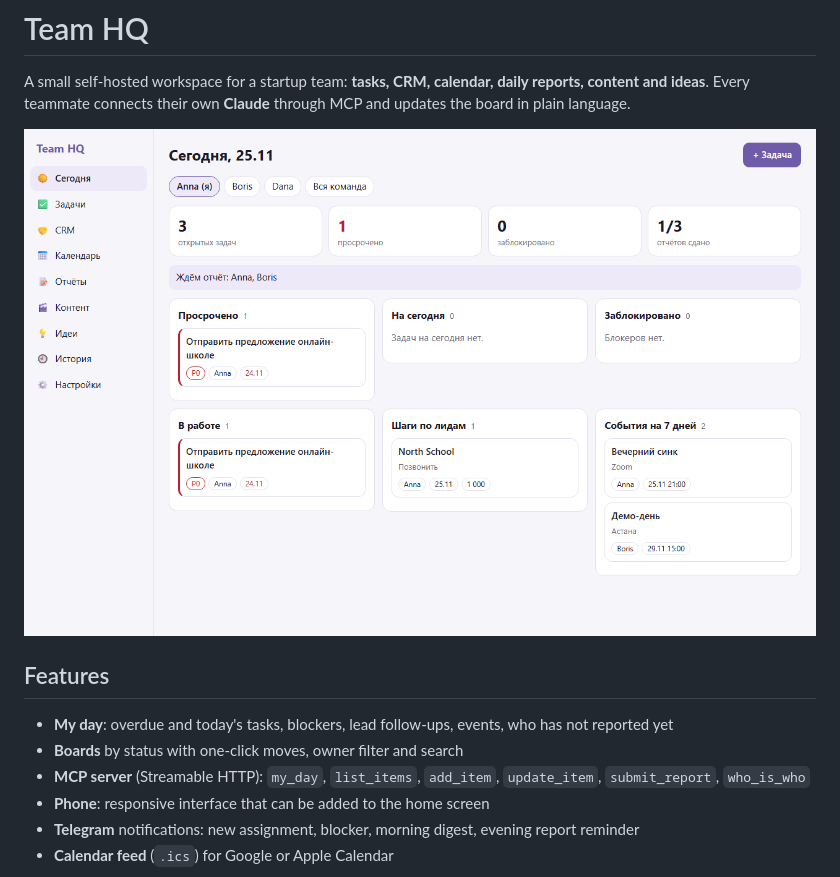
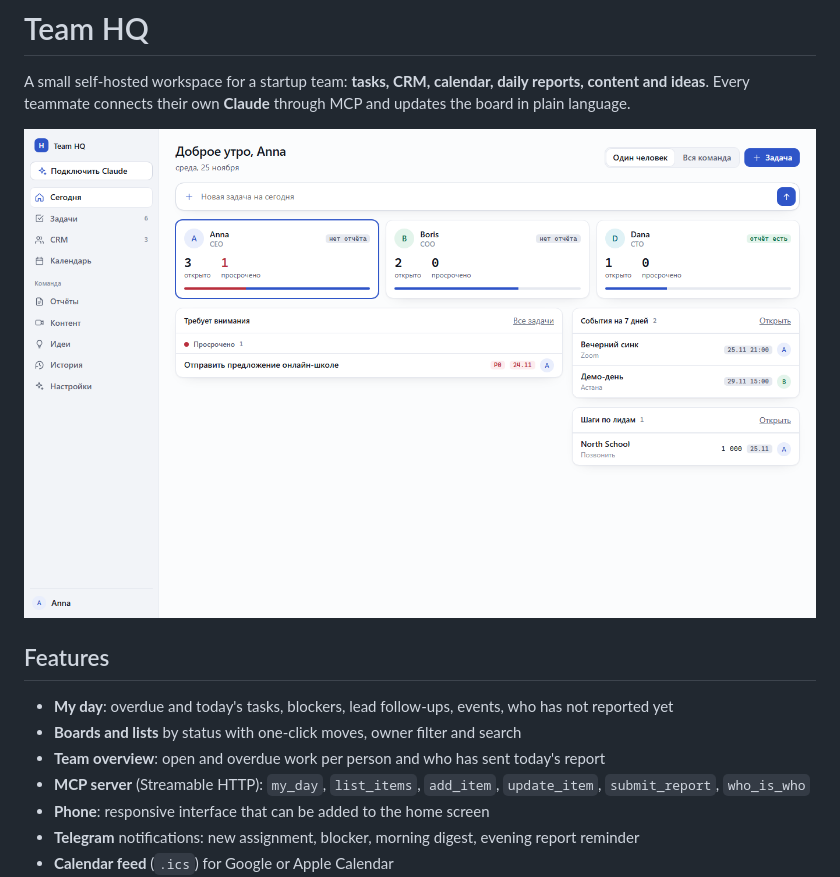
Before and after one commit to ASAN-7770104/team-hq, a Markdown page: README.md, the part around the change. Drawn GitHub-style; pictures changed too: docs/today.png.

Commit message:
Redesign the web interface
Sidebar with line icons, team overview, list and board views, side-panel editor, five-item phone bar. System fonts and no external requests, so the strict content security policy stays.

Co-Authored-By: Claude Sonnet 5.5 <noreply@anthropic.com>

```diff
--- a/README.md
+++ b/README.md
@@ -7,7 +7,8 @@ A small self-hosted workspace for a startup team: **tasks, CRM, calendar, daily
 ## Features
 
 - **My day**: overdue and today's tasks, blockers, lead follow-ups, events, who has not reported yet
-- **Boards** by status with one-click moves, owner filter and search
+- **Boards and lists** by status with one-click moves, owner filter and search
+- **Team overview**: open and overdue work per person and who has sent today's report
 - **MCP server** (Streamable HTTP): `my_day`, `list_items`, `add_item`, `update_item`, `submit_report`, `who_is_who`
 - **Phone**: responsive interface that can be added to the home screen
 - **Telegram** notifications: new assignment, blocker, morning digest, evening report reminder
```
Also changed, not shown: 5 other files.
